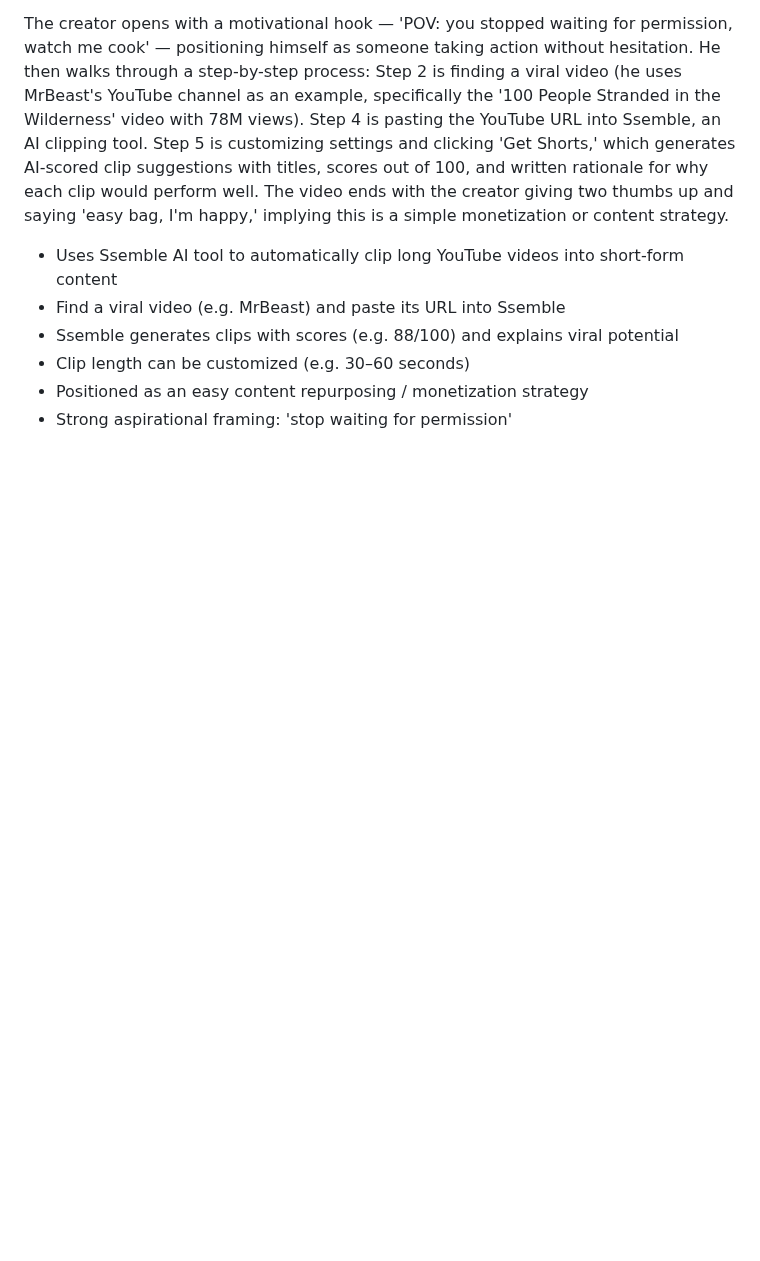
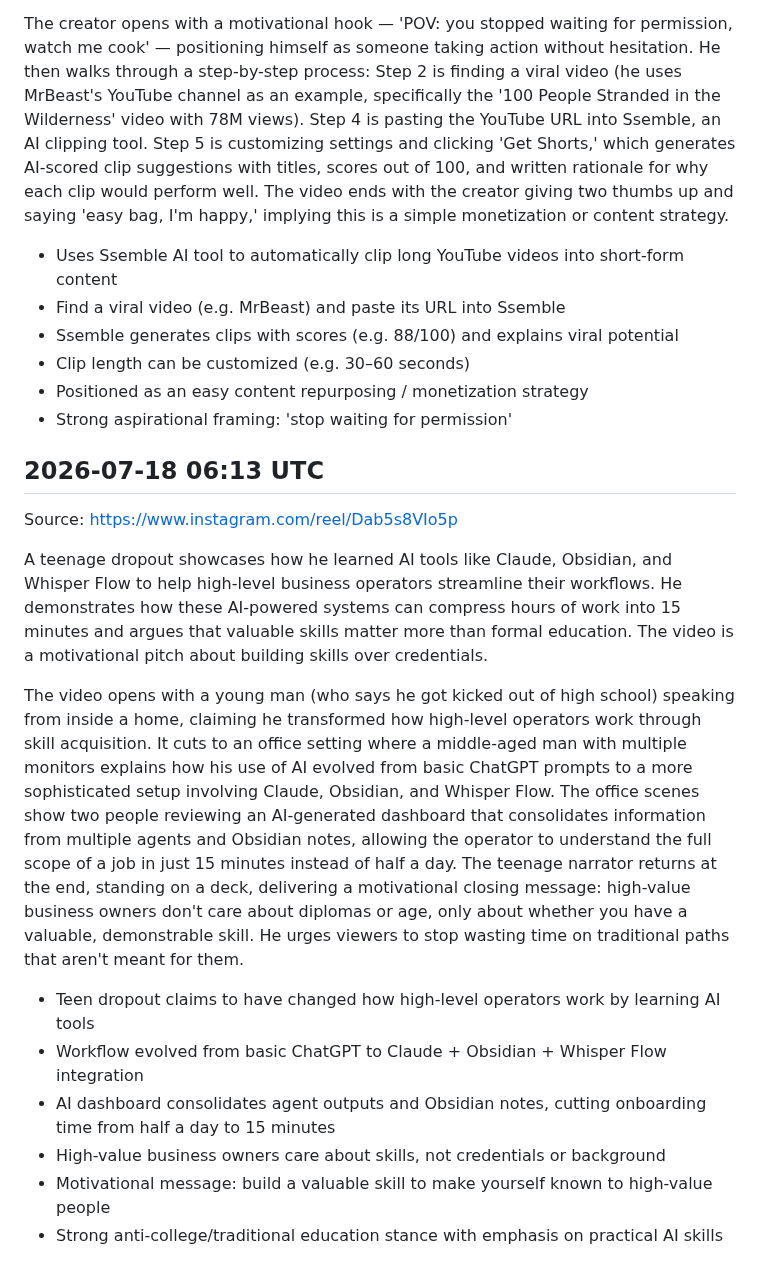
Before and after one commit to lucasjonsil-hue/video-analyzer, a Markdown page: notes/ai_coding.md, the part around one of its changes. Drawn GitHub-style; blank space fills up the shorter version.

Commit message:
Add ai_coding note from video analysis

```diff
--- a/notes/ai_coding.md
+++ b/notes/ai_coding.md
@@ -599,3 +599,18 @@ The creator opens with a motivational hook — 'POV: you stopped waiting for per
 - Clip length can be customized (e.g. 30–60 seconds)
 - Positioned as an easy content repurposing / monetization strategy
 - Strong aspirational framing: 'stop waiting for permission'
+
+## 2026-07-18 06:13 UTC
+Source: https://www.instagram.com/reel/Dab5s8VIo5p
+
+A teenage dropout showcases how he learned AI tools like Claude, Obsidian, and Whisper Flow to help high-level business operators streamline their workflows. He demonstrates how these AI-powered systems can compress hours of work into 15 minutes and argues that valuable skills matter more than formal education. The video is a motivational pitch about building skills over credentials.
+
+The video opens with a young man (who says he got kicked out of high school) speaking from inside a home, claiming he transformed how high-level operators work through skill acquisition. It cuts to an office setting where a middle-aged man with multiple monitors explains how his use of AI evolved from basic ChatGPT prompts to a more sophisticated setup involving Claude, Obsidian, and Whisper Flow. The office scenes show two people reviewing an AI-generated dashboard that consolidates information from multiple agents and Obsidian notes, allowing the operator to understand the full scope of a job in just 15 minutes instead of half a day. The teenage narrator returns at the end, standing on a deck, delivering a motivational closing message: high-value business owners don't care about diplomas or age, only about whether you have a valuable, demonstrable skill. He urges viewers to stop wasting time on traditional paths that aren't meant for them.
+
+- Teen dropout claims to have changed how high-level operators work by learning AI tools
+- Workflow evolved from basic ChatGPT to Claude + Obsidian + Whisper Flow integration
+- AI dashboard consolidates agent outputs and Obsidian notes, cutting onboarding time from half a day to 15 minutes
+- High-value business owners care about skills, not credentials or background
+- Motivational message: build a valuable skill to make yourself known to high-value people
+- Strong anti-college/traditional education stance with emphasis on practical AI skills
+
```
Also changed, not shown: other parts of notes/ai_coding.md (+5 -0 lines).
